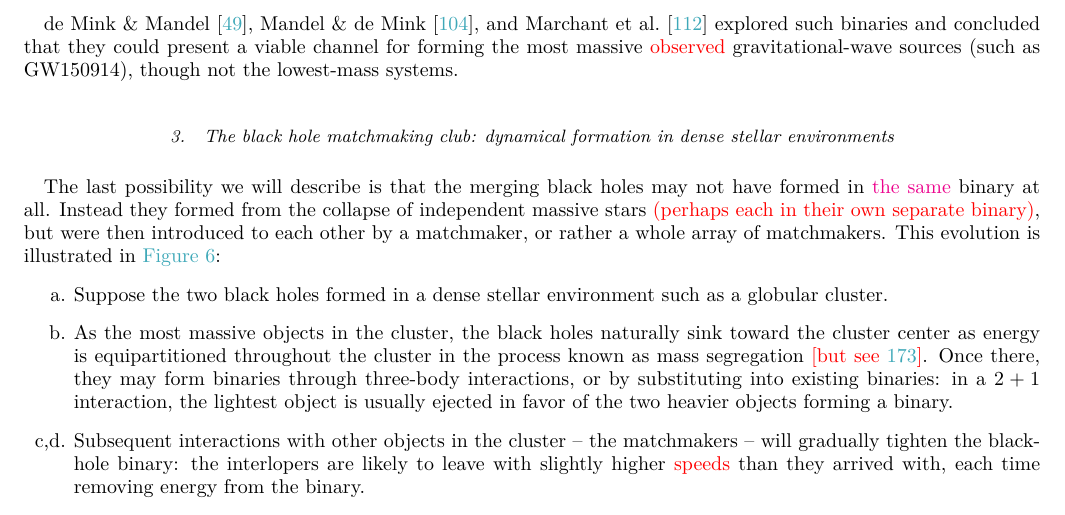
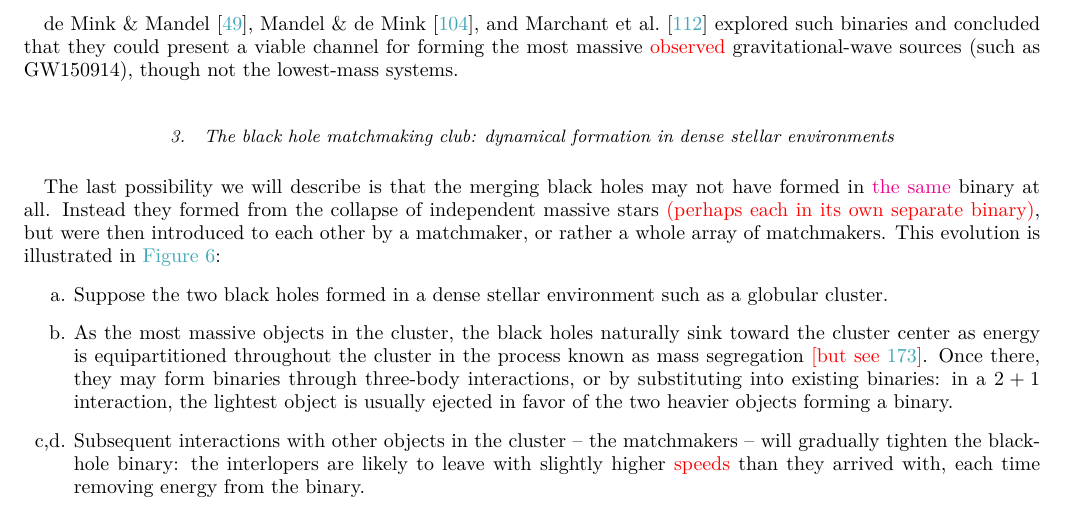
Before and after one commit to ilyamandel/RMP-BBH, a LaTeX paper (RMPreview.tex): part of page 10 of 23, cut so that both start at the same text. Compiled offline with pdfLaTeX.

Commit message:
fixing my grammar

```diff
--- a/RMPreview.tex
+++ b/RMPreview.tex
@@ -290,7 +290,7 @@ This evolutionary pathway is sketched out in \autoref{fig:chem_homog}:
 	\caption{\label{fig:dynamical} A sketch of merging black hole binary formation via the dynamical evolution channel.}
 \end{figure}
 
-The last possibility we will describe is that the merging black holes may not have formed in \ilya{the same} binary at all.  Instead they formed from the collapse of independent massive stars \ajf{(perhaps each in their own separate binary)}, but were then introduced to each other by a matchmaker, or rather a whole array of matchmakers.   This evolution is illustrated in \autoref{fig:dynamical}:
+The last possibility we will describe is that the merging black holes may not have formed in \ilya{the same} binary at all.  Instead they formed from the collapse of independent massive stars \ajf{(perhaps each in its own separate binary)}, but were then introduced to each other by a matchmaker, or rather a whole array of matchmakers.   This evolution is illustrated in \autoref{fig:dynamical}:
 \begin{enumerate}
 \item[a.] Suppose the two black holes formed in a dense stellar environment such as a globular cluster.
 \item[b.] As the most massive objects in the cluster, the black holes naturally sink toward the cluster center as energy is equipartitioned throughout the cluster in the process known as mass segregation \ajf{\citep[but see][]{Trenti:2013}}.  Once there, they may form binaries through three-body interactions, or by substituting into existing binaries: in a $2+1$ interaction, the lightest object is usually ejected in favor of the two heavier objects forming a binary.
```
